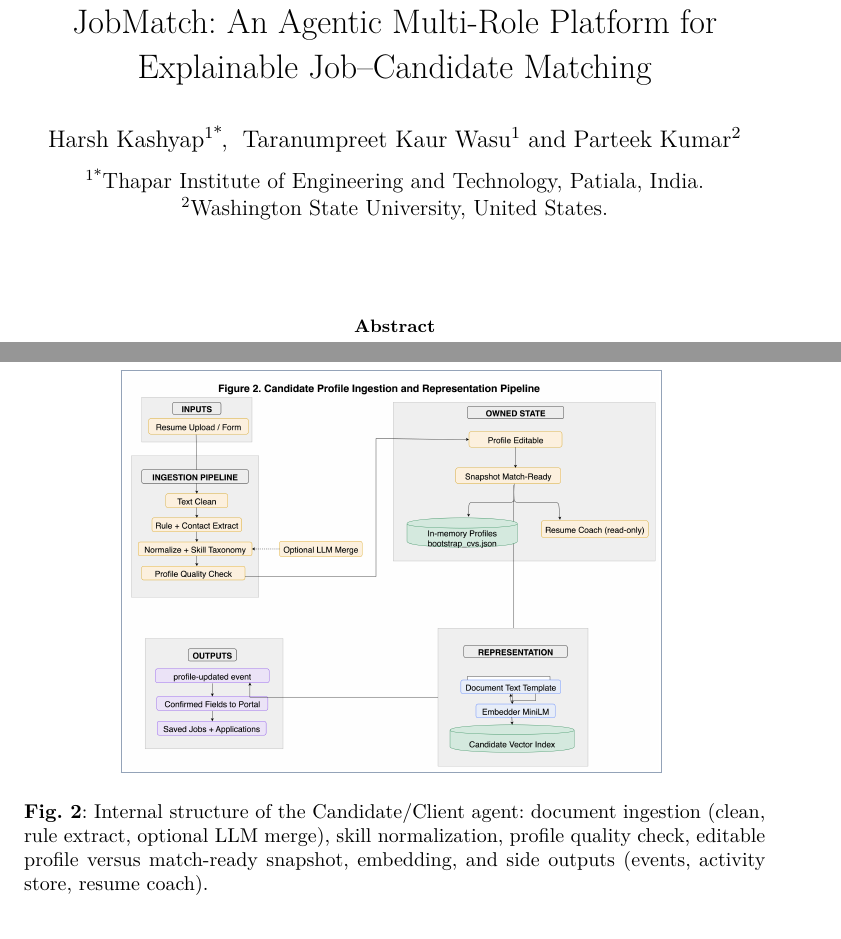
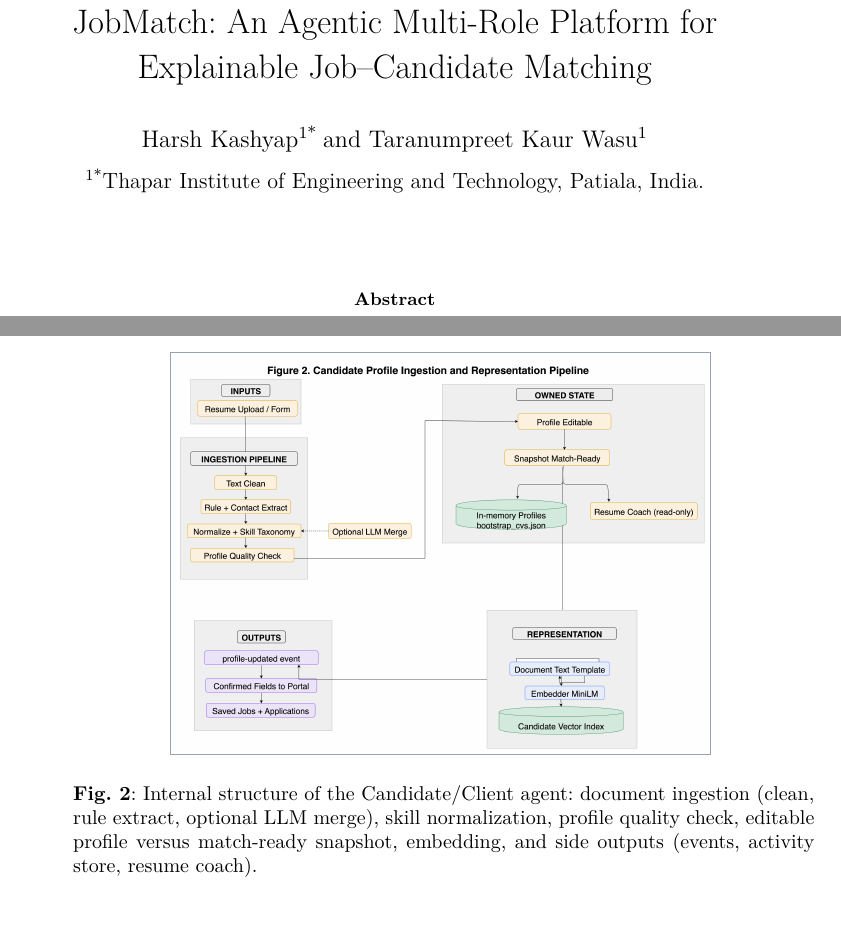
Before and after one commit to Harsh23Kashyap/Job-Matching-Agentic, a LaTeX paper (docs/submission/jaamas/manuscript/main.tex): two parts of pages 1 and 9 of 26 before the commit and two parts of pages 1 and 8 of 26 after it, joined at a grey line, cut so that both start at the same text. Compiled offline with pdfLaTeX.

Commit message:
chore(authors): drop supervisor from manuscript author list
1. Author block now lists only Harsh Kashyap (corresponding) and Taranumpreet Kaur Wasu
2. Both affiliated with Thapar Institute of Engineering and Technology
3. Dr Parteek Kumar relocates to Acknowledgments and Author contributions as research supervisor

```diff
--- a/docs/submission/jaamas/manuscript/main.tex
+++ b/docs/submission/jaamas/manuscript/main.tex
@@ -24,10 +24,7 @@
 
 \author[1]{\fnm{Taranumpreet Kaur} \sur{Wasu}}
 
-\author[2]{\fnm{Parteek} \sur{Kumar}}
-
 \affil*[1]{\orgname{Thapar Institute of Engineering and Technology}, \orgaddress{\city{Patiala}, \country{India}}}
-\affil[2]{\orgname{Washington State University}, \orgaddress{\country{United States}}}
 
 \abstract{Job seekers and recruiters frequently receive ranked lists without clear attribution of profile ownership, scoring rationale, or control over consequential actions.
 We present JobMatch, a multi-agent recruitment platform in which Candidate and Employer agents maintain role-specific profiles and embeddings, while a read-only Matchmaking Agent scores and explains candidate--job pairs.
```
